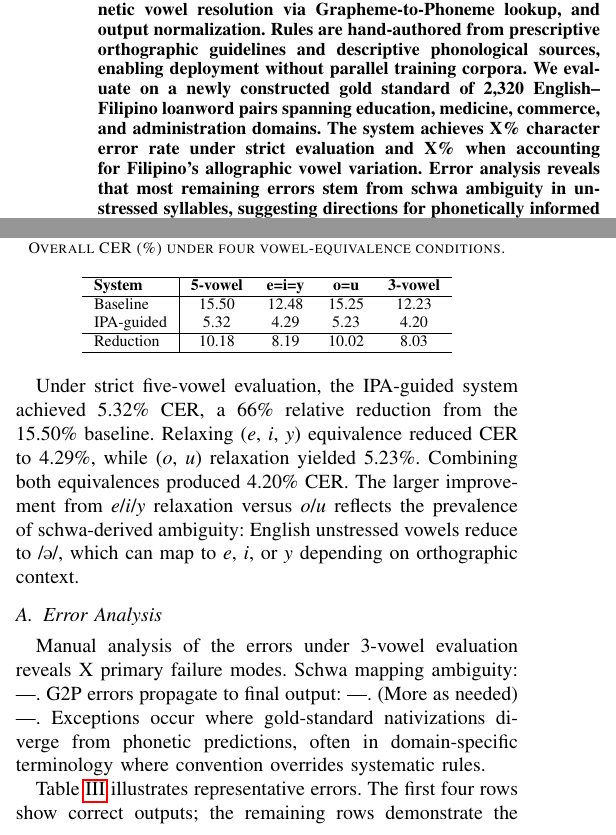
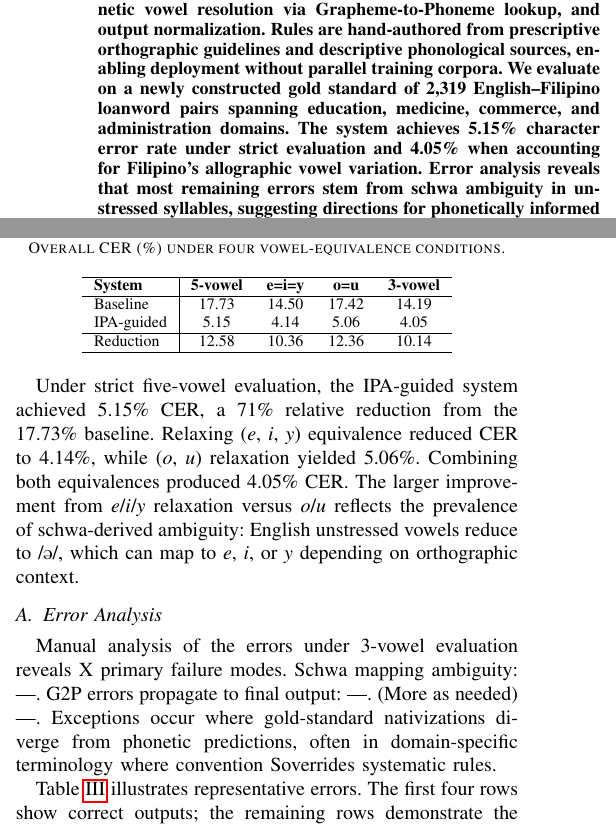
Before and after one commit to Mango-Cats/tagabaybay-docs, a LaTeX paper (paper/main.tex, which reads paper/chapters/results_and_discussion.tex): two parts of the columns of pages 1 and 4 of 5, joined at a grey line, cut so that both start at the same text. Compiled offline with pdfLaTeX.

Commit message:
edited values

```diff
--- a/paper/chapters/results_and_discussion.tex
+++ b/paper/chapters/results_and_discussion.tex
@@ -13,19 +13,19 @@ vowel to itself without G2P or phonetic rules.
         \hline
         \textbf{System} & \textbf{5-vowel} & \textbf{e=i=y} & \textbf{o=u} & \textbf{3-vowel} \\
         \hline
-        Baseline        & 15.50            & 12.48          & 15.25        & 12.23            \\
-        IPA-guided      & 5.32             & 4.29           & 5.23         & 4.20             \\
+        Baseline        & 17.73            & 14.50          & 17.42        & 14.19            \\
+        IPA-guided      & 5.15             & 4.14           & 5.06         & 4.05             \\
         \hline
-        Reduction       & 10.18            & 8.19           & 10.02        & 8.03             \\
+        Reduction       & 12.58            & 10.36          & 12.36        & 10.14             \\
         \hline
     \end{tabular}
 \end{table}
 
-Under strict five-vowel evaluation, the IPA-guided system achieved 5.32\% CER,
-a 66\% relative reduction from the 15.50\% baseline. Relaxing (\emph{e},
-\emph{i}, \emph{y}) equivalence reduced CER to 4.29\%, while (\emph{o},
-\emph{u}) relaxation yielded 5.23\%. Combining both equivalences produced
-4.20\% CER. The larger improvement from \emph{e}/\emph{i}/\emph{y} relaxation
+Under strict five-vowel evaluation, the IPA-guided system achieved 5.15\% CER,
+a 71\% relative reduction from the 17.73\% baseline. Relaxing (\emph{e},
+\emph{i}, \emph{y}) equivalence reduced CER to 4.14\%, while (\emph{o},
+\emph{u}) relaxation yielded 5.06\%. Combining both equivalences produced
+4.05\% CER. The larger improvement from \emph{e}/\emph{i}/\emph{y} relaxation
 versus \emph{o}/\emph{u} reflects the prevalence of schwa-derived ambiguity:
 English unstressed vowels reduce to /\textipa{@}/, which can map to \emph{e},
 \emph{i}, or \emph{y} depending on orthographic context.
@@ -34,9 +34,9 @@ English unstressed vowels reduce to /\textipa{@}/, which can map to \emph{e},
 
 Manual analysis of the errors under 3-vowel evaluation reveals X primary
 failure modes. Schwa mapping ambiguity: ---. G2P errors propagate to final
-output: ---.  (More as needed) ---. Exceptions occur where gold-standard nativizations diverge from
-phonetic predictions, often in domain-specific terminology where convention
-overrides systematic rules.
+output: ---.  (More as needed) ---. Exceptions occur where gold-standard
+nativizations diverge from phonetic predictions, often in domain-specific
+terminology where convention Soverrides systematic rules.
 
 \Cref{tab:actual_expected} illustrates representative errors. The first four
 rows show correct outputs; the remaining rows demonstrate the vowel ambiguity
--- a/paper/main.tex
+++ b/paper/main.tex
@@ -39,9 +39,9 @@ rule application, phonetic vowel resolution via Grapheme-to-Phoneme lookup, and
 output normalization. Rules are hand-authored from prescriptive orthographic
 guidelines and descriptive phonological sources, enabling deployment without
 parallel training corpora. We evaluate on a newly constructed gold standard of
-2,320 English--Filipino loanword pairs spanning education, medicine, commerce,
-and administration domains. The system achieves X\% character error rate
-under strict evaluation and X\% when accounting for Filipino's allographic
+2,319 English--Filipino loanword pairs spanning education, medicine, commerce,
+and administration domains. The system achieves 5.15\% character error rate
+under strict evaluation and 4.05\% when accounting for Filipino's allographic
 vowel variation. Error analysis reveals that most remaining errors stem from
 schwa ambiguity in unstressed syllables, suggesting directions for phonetically
 informed refinement. The linguistically grounded approach demonstrates that
```
Also changed, not shown: paper/chapters/introduction.tex (+3 -3 lines).
